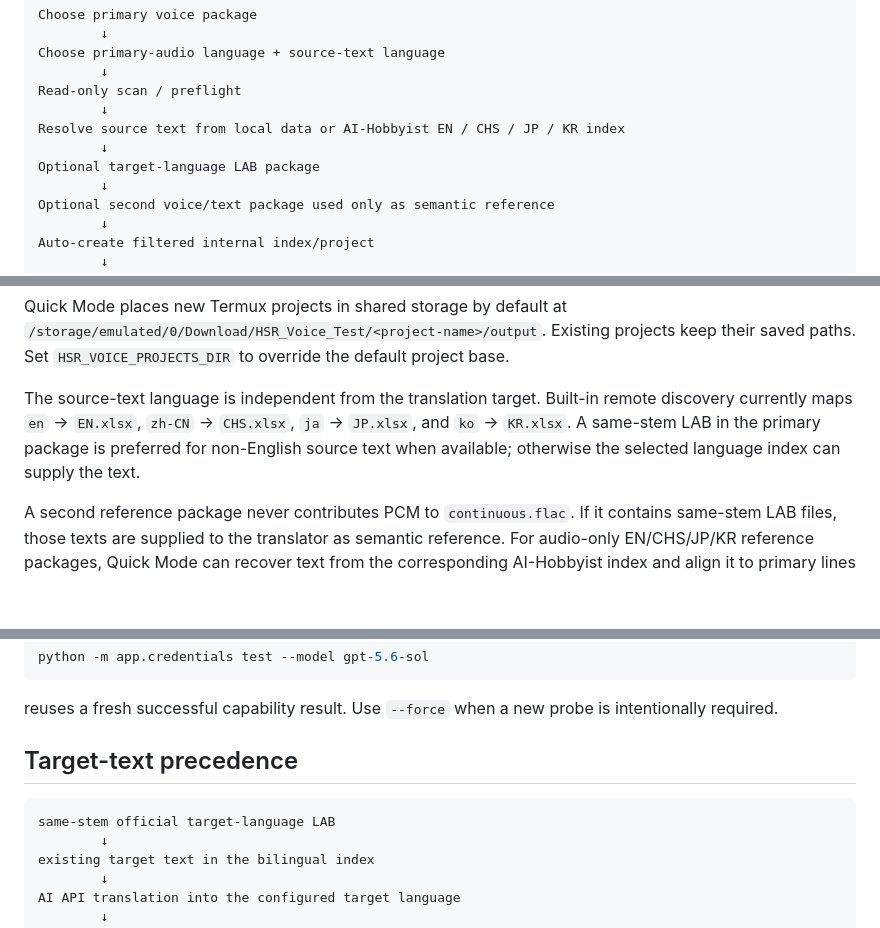
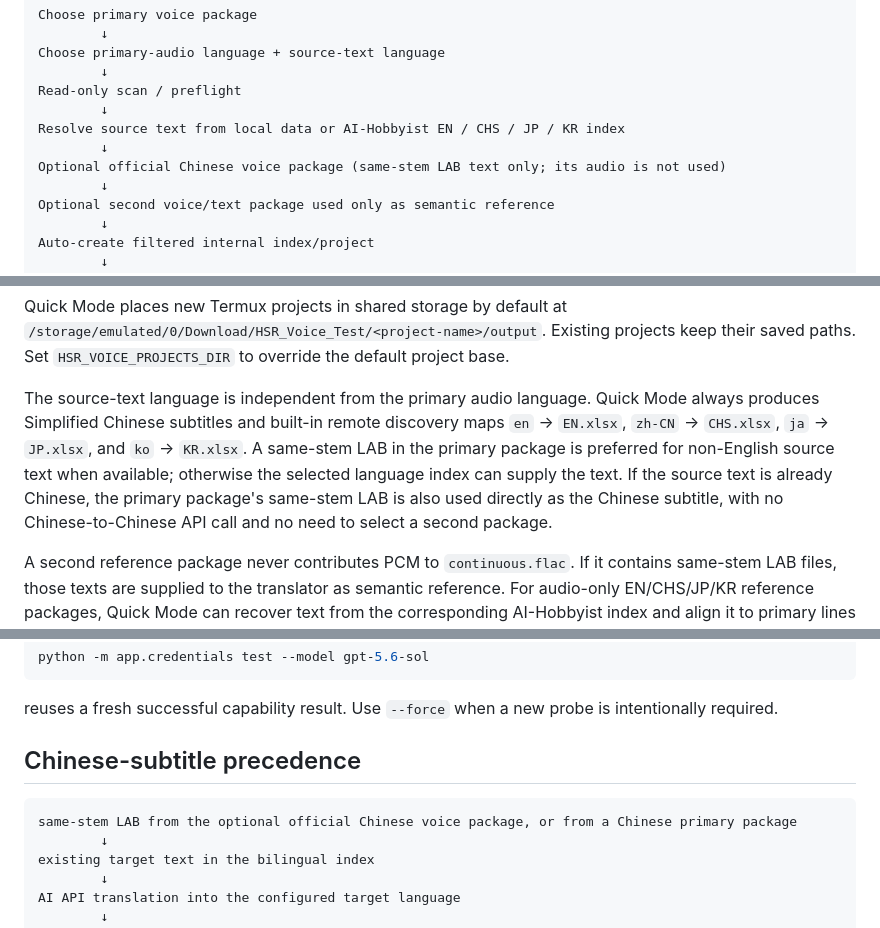
Before and after one commit to 11576865/HSR-Voice-Archive-Builder, a Markdown page: README.md, 3 parts joined by grey strips. Rendered like a GitHub page; blank space fills up the shorter version.

Commit message:
Update README.md for Chinese subtitle workflow

````diff
--- a/README.md
+++ b/README.md
@@ -179,7 +179,7 @@ Read-only scan / preflight
         ↓
 Resolve source text from local data or AI-Hobbyist EN / CHS / JP / KR index
         ↓
-Optional target-language LAB package
+Optional official Chinese voice package (same-stem LAB text only; its audio is not used)
         ↓
 Optional second voice/text package used only as semantic reference
         ↓
@@ -194,7 +194,7 @@ On Termux, the dashboard discovers top-level `.7z` / `.zip` packages in the norm
 
 Quick Mode places new Termux projects in shared storage by default at `/storage/emulated/0/Download/HSR_Voice_Test/<project-name>/output`. Existing projects keep their saved paths. Set `HSR_VOICE_PROJECTS_DIR` to override the default project base.
 
-The source-text language is independent from the translation target. Built-in remote discovery currently maps `en` → `EN.xlsx`, `zh-CN` → `CHS.xlsx`, `ja` → `JP.xlsx`, and `ko` → `KR.xlsx`. A same-stem LAB in the primary package is preferred for non-English source text when available; otherwise the selected language index can supply the text.
+The source-text language is independent from the primary audio language. Quick Mode always produces Simplified Chinese subtitles and built-in remote discovery maps `en` → `EN.xlsx`, `zh-CN` → `CHS.xlsx`, `ja` → `JP.xlsx`, and `ko` → `KR.xlsx`. A same-stem LAB in the primary package is preferred for non-English source text when available; otherwise the selected language index can supply the text. If the source text is already Chinese, the primary package's same-stem LAB is also used directly as the Chinese subtitle, with no Chinese-to-Chinese API call and no need to select a second package.
 
 A second reference package never contributes PCM to `continuous.flac`. If it contains same-stem LAB files, those texts are supplied to the translator as semantic reference. For audio-only EN/CHS/JP/KR reference packages, Quick Mode can recover text from the corresponding AI-Hobbyist index and align it to primary lines by exact filename or a conservative structural identity. This avoids requiring ASR for indexed game resources; unmatched reference lines are reported rather than guessed.
 
@@ -411,10 +411,10 @@ python -m app.credentials test --model gpt-5.6-sol
 
 reuses a fresh successful capability result. Use `--force` when a new probe is intentionally required.
 
-## Target-text precedence
+## Chinese-subtitle precedence
 
 ```text
-same-stem official target-language LAB
+same-stem LAB from the optional official Chinese voice package, or from a Chinese primary package
         ↓
 existing target text in the bilingual index
         ↓
````
Also changed, not shown: other parts of README.md (+1 -1 lines).
